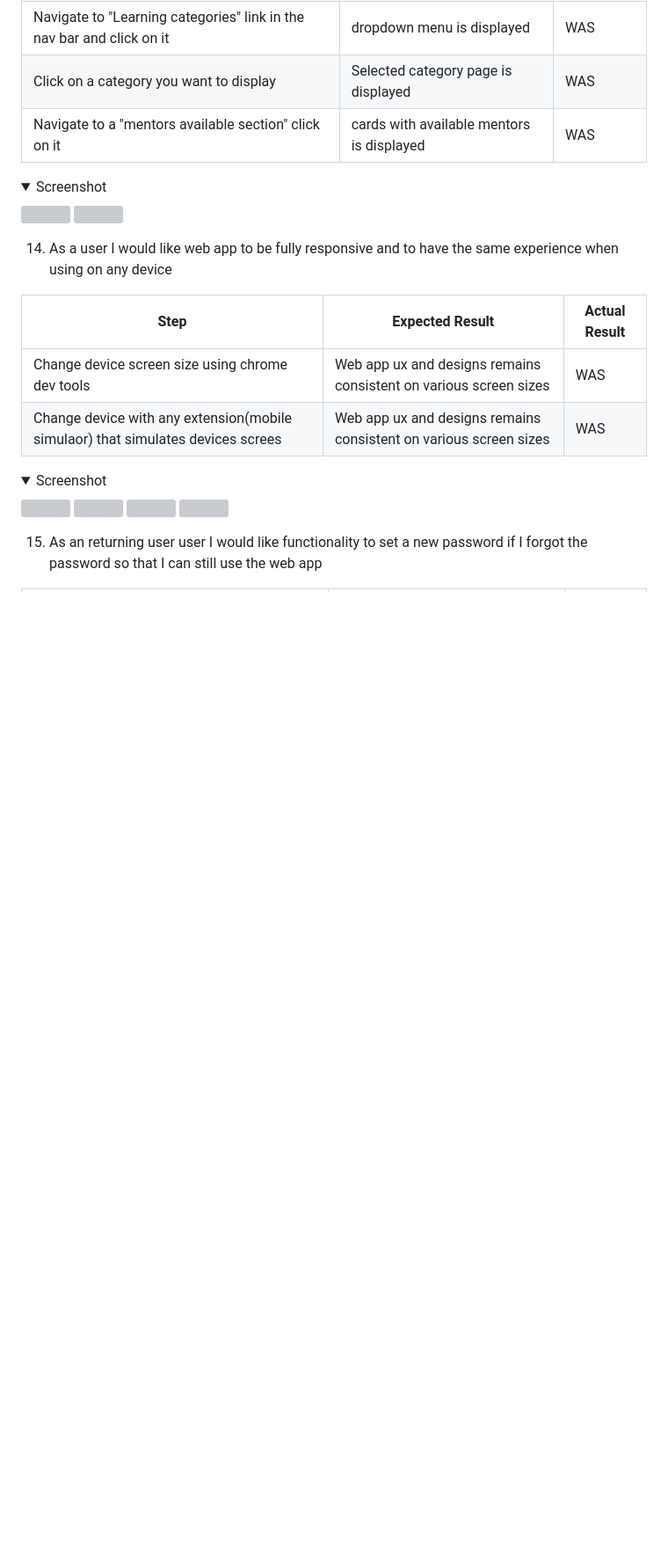
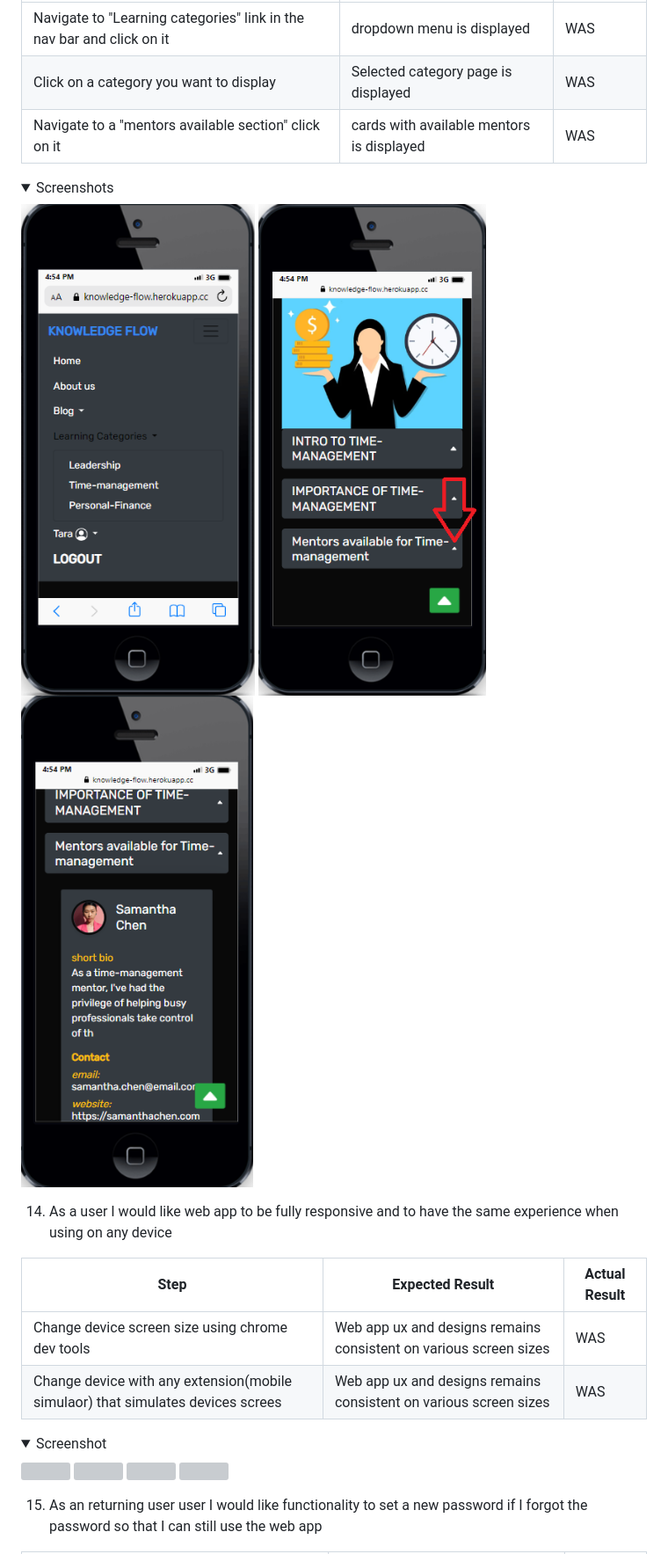
Before and after one commit to rockroman/CI_PP4-Knowledge-Flow, a Markdown page: docs/TESTING.md, the part around one of its changes. Shown at 88% size. Rendered like a GitHub page; pictures changed too: docs/user-story-test/story13a.png (added), docs/user-story-test/story13b.png (added), docs/user-story-test/story13c.png (added); folded sections open; blank space fills up the shorter version; grey boxes are pictures that could not be loaded.

```diff
--- a/docs/TESTING.md
+++ b/docs/TESTING.md
@@ -329,9 +330,10 @@ Click on a category you want to display|Selected category page is displayed | WA
 Navigate to a "mentors available section" click on it|cards with available mentors is displayed   | WAS |
 
 
- <details><summary>Screenshot</summary>
-<img src="docs/testing/user-stories-testing/user-story-04-a.jpg">
-<img src="docs/testing/user-stories-testing/user-story-04-b.jpg">
+ <details><summary>Screenshots</summary>
+<img src="./user-story-test/story13a.png" >
+<img src="./user-story-test/story13b.png" >
+<img src="./user-story-test/story13c.png" >
 </details>
 
 14. As a user I would like web app to be fully responsive and to have the same experience when using on any device
```
Also changed, not shown: other parts of docs/TESTING.md (+4 -3 lines), docs/user-story-test/story12a.png (added), docs/user-story-test/story12b.png (added), docs/user-story-test/story12c.png (added).
